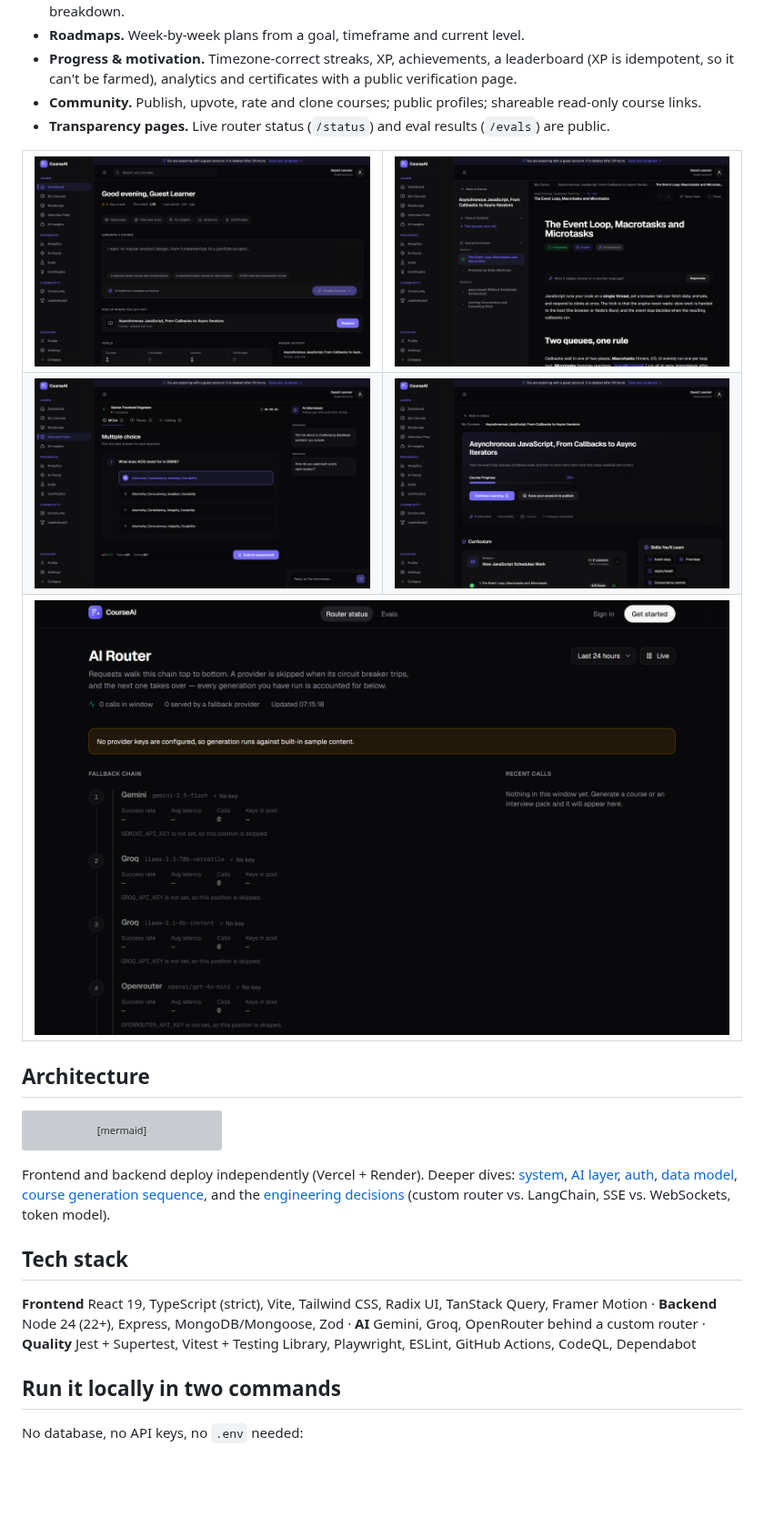
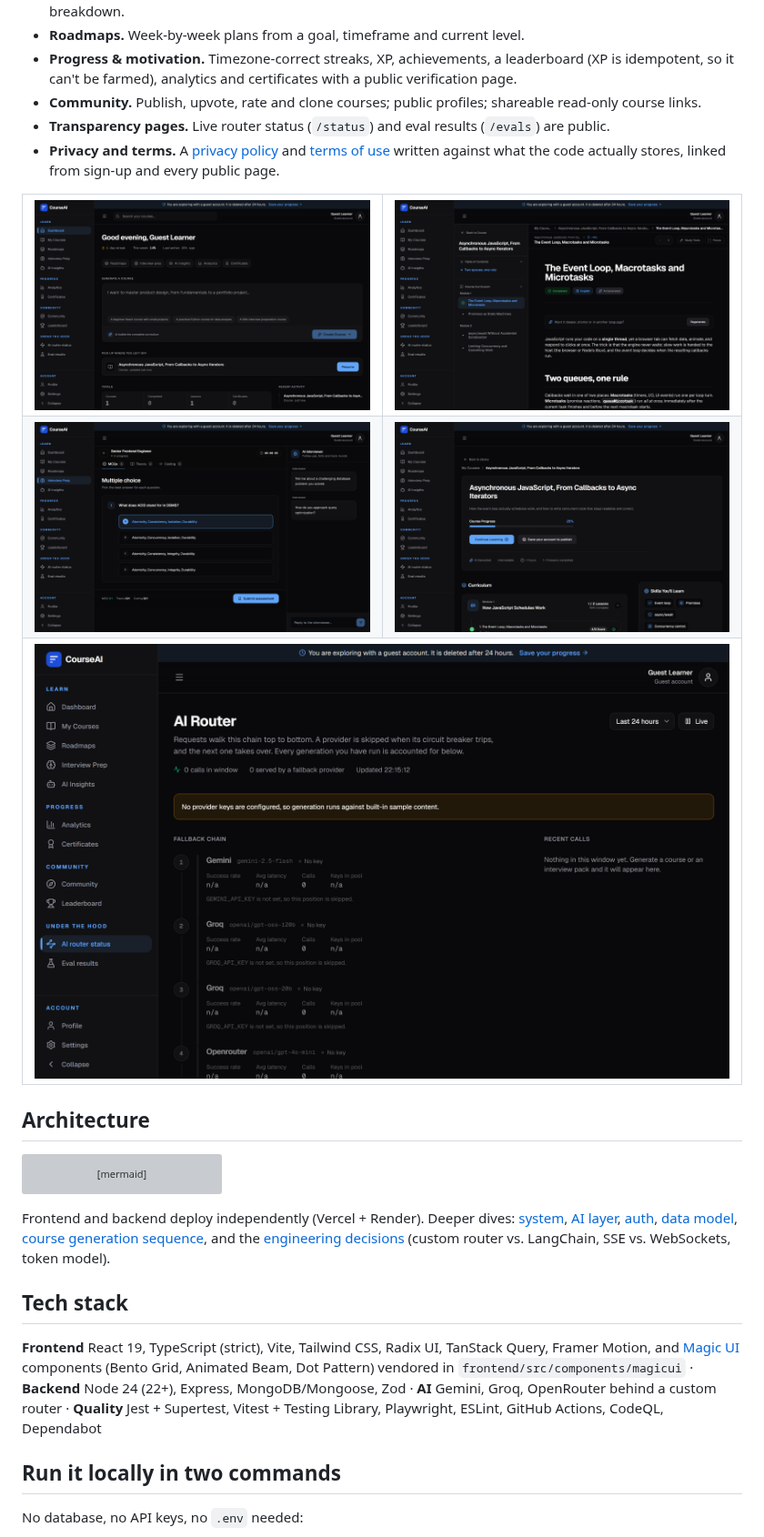
Before and after one commit to rahulpaul-07/smart-course-generator, a Markdown page: README.md, the part around one of its changes. Shown at 91% size. GitHub-like rendering; pictures changed too: docs/screenshots/course.png, docs/screenshots/dashboard.png, docs/screenshots/interview.png; blank space fills up the shorter version; grey boxes are pictures that could not be loaded.

```diff
--- a/README.md
+++ b/README.md
@@ -45,6 +45,7 @@ Most "AI course generator" demos are a prompt and a text box. The hard part of a
 - **Progress & motivation.** Timezone-correct streaks, XP, achievements, a leaderboard (XP is idempotent, so it can't be farmed), analytics and certificates with a public verification page.
 - **Community.** Publish, upvote, rate and clone courses; public profiles; shareable read-only course links.
 - **Transparency pages.** Live router status (`/status`) and eval results (`/evals`) are public.
+- **Privacy and terms.** A [privacy policy](https://smart-course-generator.vercel.app/privacy) and [terms of use](https://smart-course-generator.vercel.app/terms) written against what the code actually stores, linked from sign-up and every public page.
 
 <table>
   <tr>
@@ -86,7 +87,7 @@ Frontend and backend deploy independently (Vercel + Render). Deeper dives: [syst
 
 ## Tech stack
 
-**Frontend** React 19, TypeScript (strict), Vite, Tailwind CSS, Radix UI, TanStack Query, Framer Motion · **Backend** Node 24 (22+), Express, MongoDB/Mongoose, Zod · **AI** Gemini, Groq, OpenRouter behind a custom router · **Quality** Jest + Supertest, Vitest + Testing Library, Playwright, ESLint, GitHub Actions, CodeQL, Dependabot
+**Frontend** React 19, TypeScript (strict), Vite, Tailwind CSS, Radix UI, TanStack Query, Framer Motion, and [Magic UI](https://magicui.design) components (Bento Grid, Animated Beam, Dot Pattern) vendored in `frontend/src/components/magicui` · **Backend** Node 24 (22+), Express, MongoDB/Mongoose, Zod · **AI** Gemini, Groq, OpenRouter behind a custom router · **Quality** Jest + Supertest, Vitest + Testing Library, Playwright, ESLint, GitHub Actions, CodeQL, Dependabot
 
 ## Run it locally in two commands
 
```
Also changed, not shown: other parts of README.md (+5 -4 lines), docs/screenshots/landing.png.
